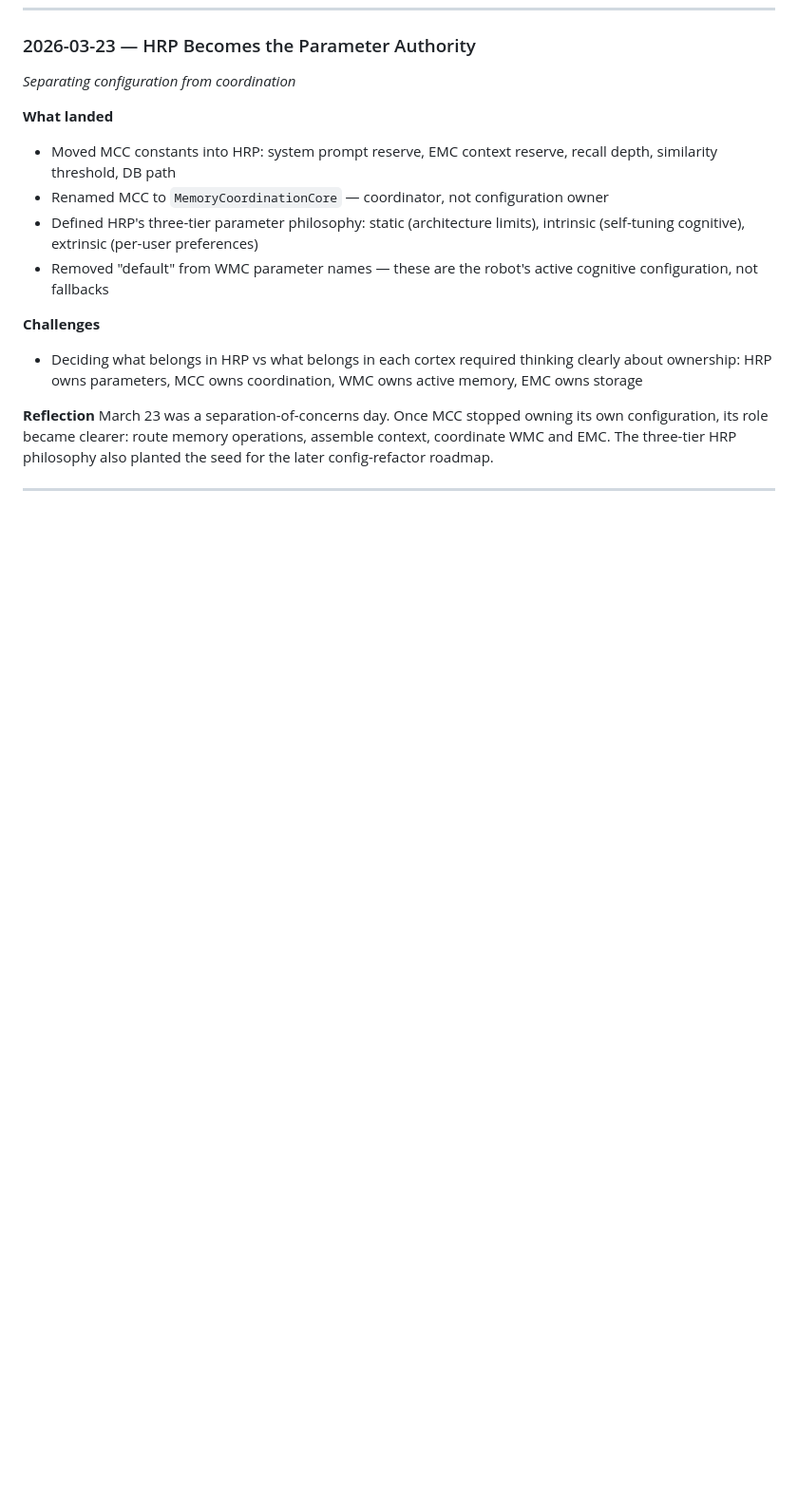
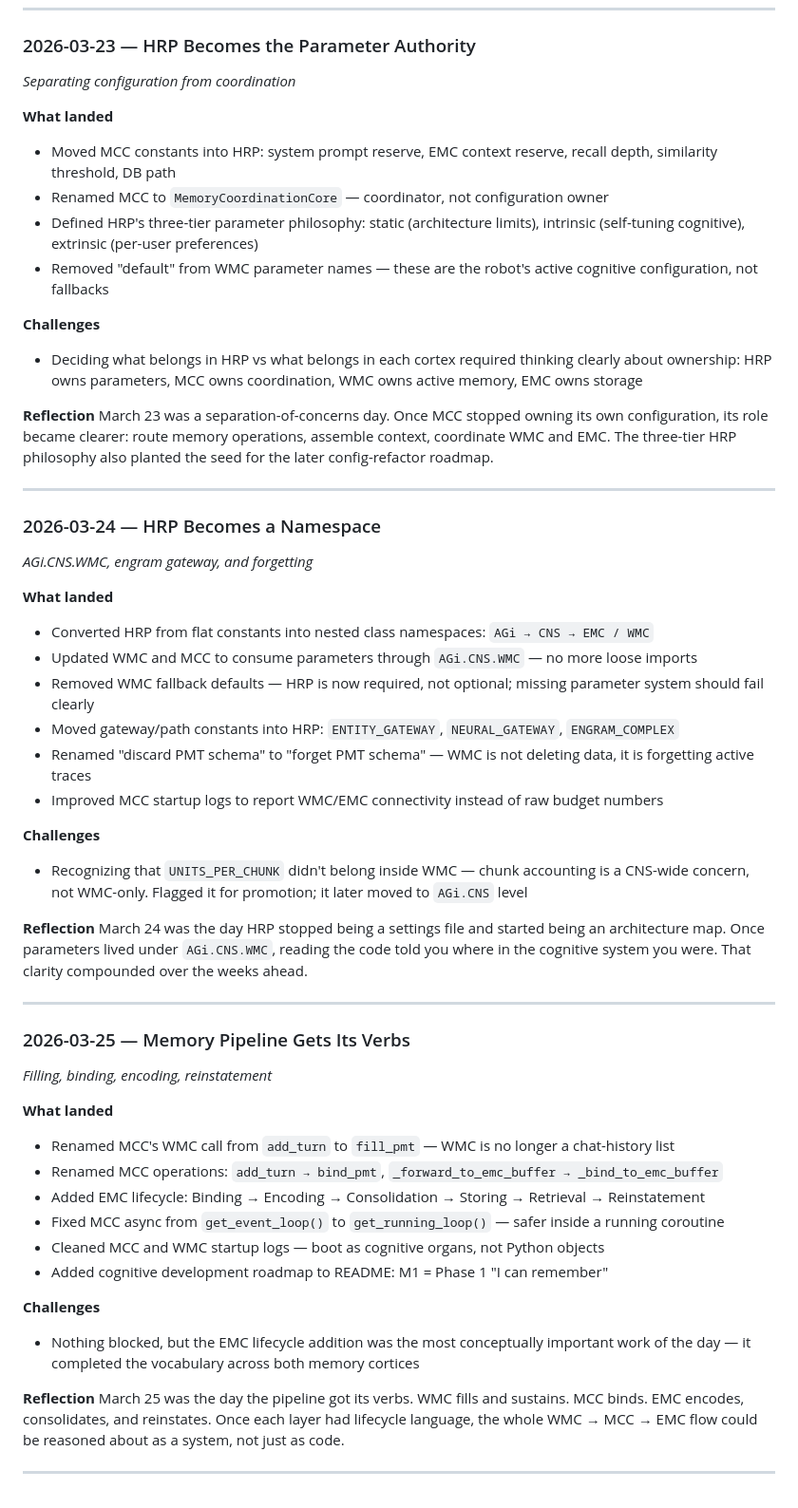
Before and after one commit to OppaAI/AGi, a Markdown page: docs/journal/Coding Journey - P1M1.md, the part around the change. Shown at 95% size. Drawn GitHub-style; blank space fills up the shorter version.

Commit message:
Update Coding Journey with recent architecture changes
Documented changes in HRP architecture and memory pipeline enhancements with detailed reflections on the development process.

```diff
--- a/docs/journal/Coding Journey - P1M1.md
+++ b/docs/journal/Coding Journey - P1M1.md
@@ -544,3 +544,63 @@ The three-tier HRP philosophy also planted the seed for the
 later config-refactor roadmap.
 
 ---
+
+### 2026-03-24 — HRP Becomes a Namespace
+*AGi.CNS.WMC, engram gateway, and forgetting*
+
+**What landed**
+- Converted HRP from flat constants into nested class namespaces:
+  `AGi → CNS → EMC / WMC`
+- Updated WMC and MCC to consume parameters through
+  `AGi.CNS.WMC` — no more loose imports
+- Removed WMC fallback defaults — HRP is now required, not
+  optional; missing parameter system should fail clearly
+- Moved gateway/path constants into HRP: `ENTITY_GATEWAY`,
+  `NEURAL_GATEWAY`, `ENGRAM_COMPLEX`
+- Renamed "discard PMT schema" to "forget PMT schema" — WMC
+  is not deleting data, it is forgetting active traces
+- Improved MCC startup logs to report WMC/EMC connectivity
+  instead of raw budget numbers
+
+**Challenges**
+- Recognizing that `UNITS_PER_CHUNK` didn't belong inside WMC
+  — chunk accounting is a CNS-wide concern, not WMC-only.
+  Flagged it for promotion; it later moved to `AGi.CNS` level
+
+**Reflection**
+March 24 was the day HRP stopped being a settings file and
+started being an architecture map. Once parameters lived under
+`AGi.CNS.WMC`, reading the code told you where in the cognitive
+system you were. That clarity compounded over the weeks ahead.
+
+---
+
+### 2026-03-25 — Memory Pipeline Gets Its Verbs
+*Filling, binding, encoding, reinstatement*
+
+**What landed**
+- Renamed MCC's WMC call from `add_turn` to `fill_pmt` —
+  WMC is no longer a chat-history list
+- Renamed MCC operations: `add_turn → bind_pmt`,
+  `_forward_to_emc_buffer → _bind_to_emc_buffer`
+- Added EMC lifecycle: Binding → Encoding → Consolidation →
+  Storing → Retrieval → Reinstatement
+- Fixed MCC async from `get_event_loop()` to
+  `get_running_loop()` — safer inside a running coroutine
+- Cleaned MCC and WMC startup logs — boot as cognitive organs,
+  not Python objects
+- Added cognitive development roadmap to README: M1 = Phase 1
+  "I can remember"
+
+**Challenges**
+- Nothing blocked, but the EMC lifecycle addition was the most
+  conceptually important work of the day — it completed the
+  vocabulary across both memory cortices
+
+**Reflection**
+March 25 was the day the pipeline got its verbs. WMC fills and
+sustains. MCC binds. EMC encodes, consolidates, and reinstates.
+Once each layer had lifecycle language, the whole WMC → MCC →
+EMC flow could be reasoned about as a system, not just as code.
+
+---
```
